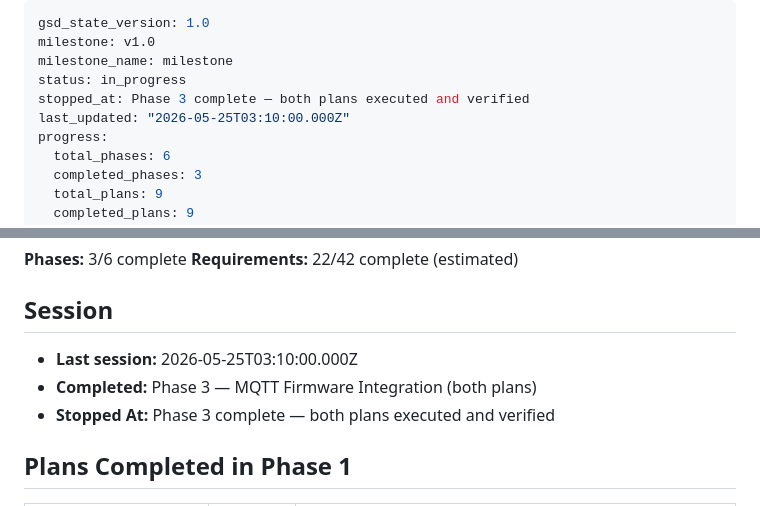
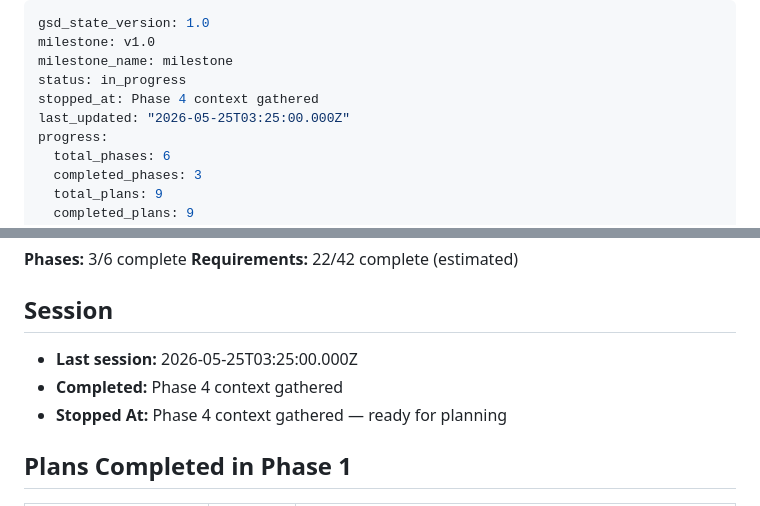
Before and after one commit to sebapalavecino2003/IC2, a Markdown page: .planning/STATE.md, 2 parts joined by grey strips. Drawn GitHub-style.

Commit message:
docs(state): record phase 4 context session

```diff
--- a/.planning/STATE.md
+++ b/.planning/STATE.md
@@ -3,8 +3,8 @@ gsd_state_version: 1.0
 milestone: v1.0
 milestone_name: milestone
 status: in_progress
-stopped_at: Phase 3 complete — both plans executed and verified
-last_updated: "2026-05-25T03:10:00.000Z"
+stopped_at: Phase 4 context gathered
+last_updated: "2026-05-25T03:25:00.000Z"
 progress:
   total_phases: 6
   completed_phases: 3
@@ -29,9 +29,9 @@ progress:
 
 ## Session
 
-- **Last session:** 2026-05-25T03:10:00.000Z
-- **Completed:** Phase 3 — MQTT Firmware Integration (both plans)
-- **Stopped At:** Phase 3 complete — both plans executed and verified
+- **Last session:** 2026-05-25T03:25:00.000Z
+- **Completed:** Phase 4 context gathered
+- **Stopped At:** Phase 4 context gathered — ready for planning
 
 ## Plans Completed in Phase 1
 
```
